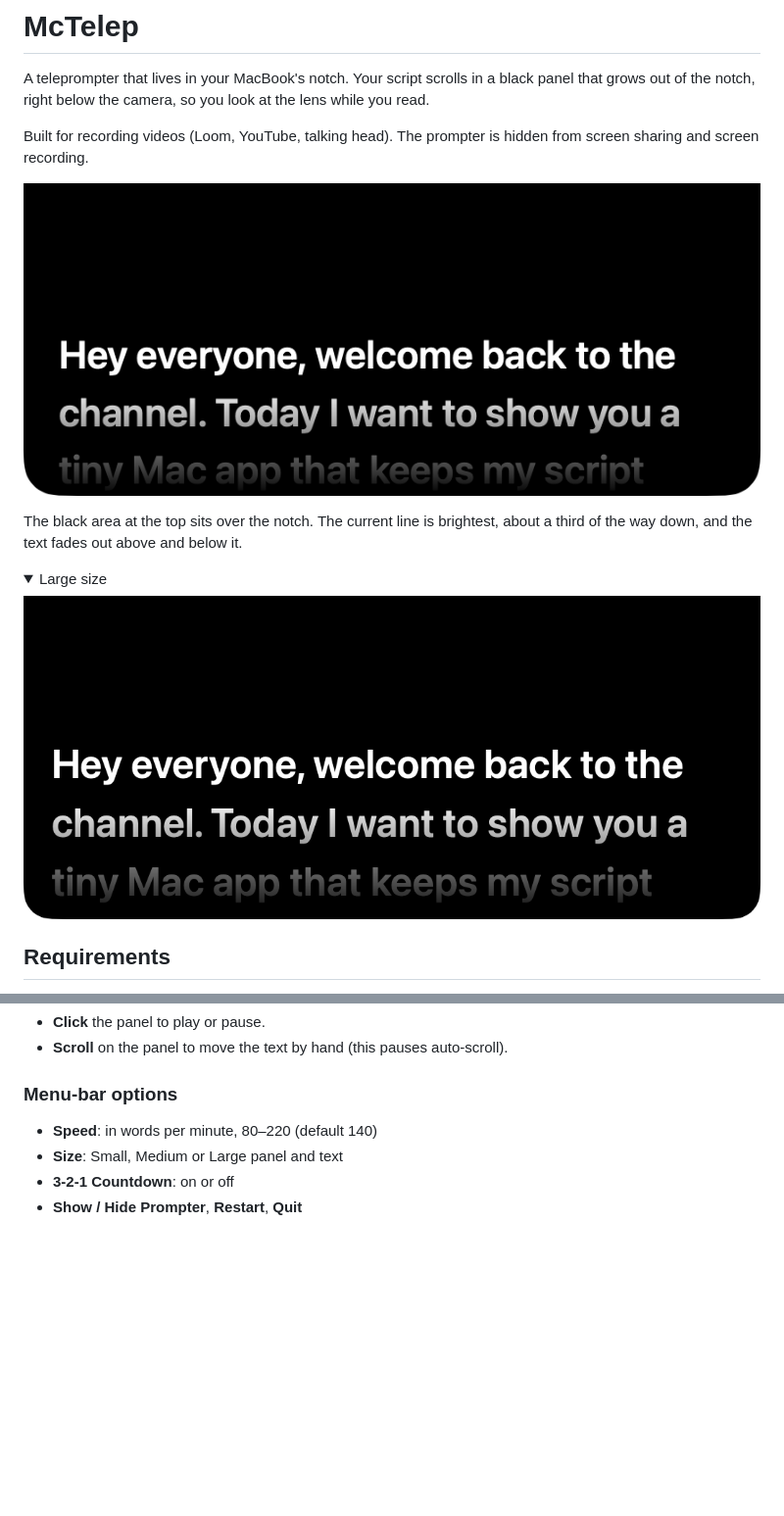
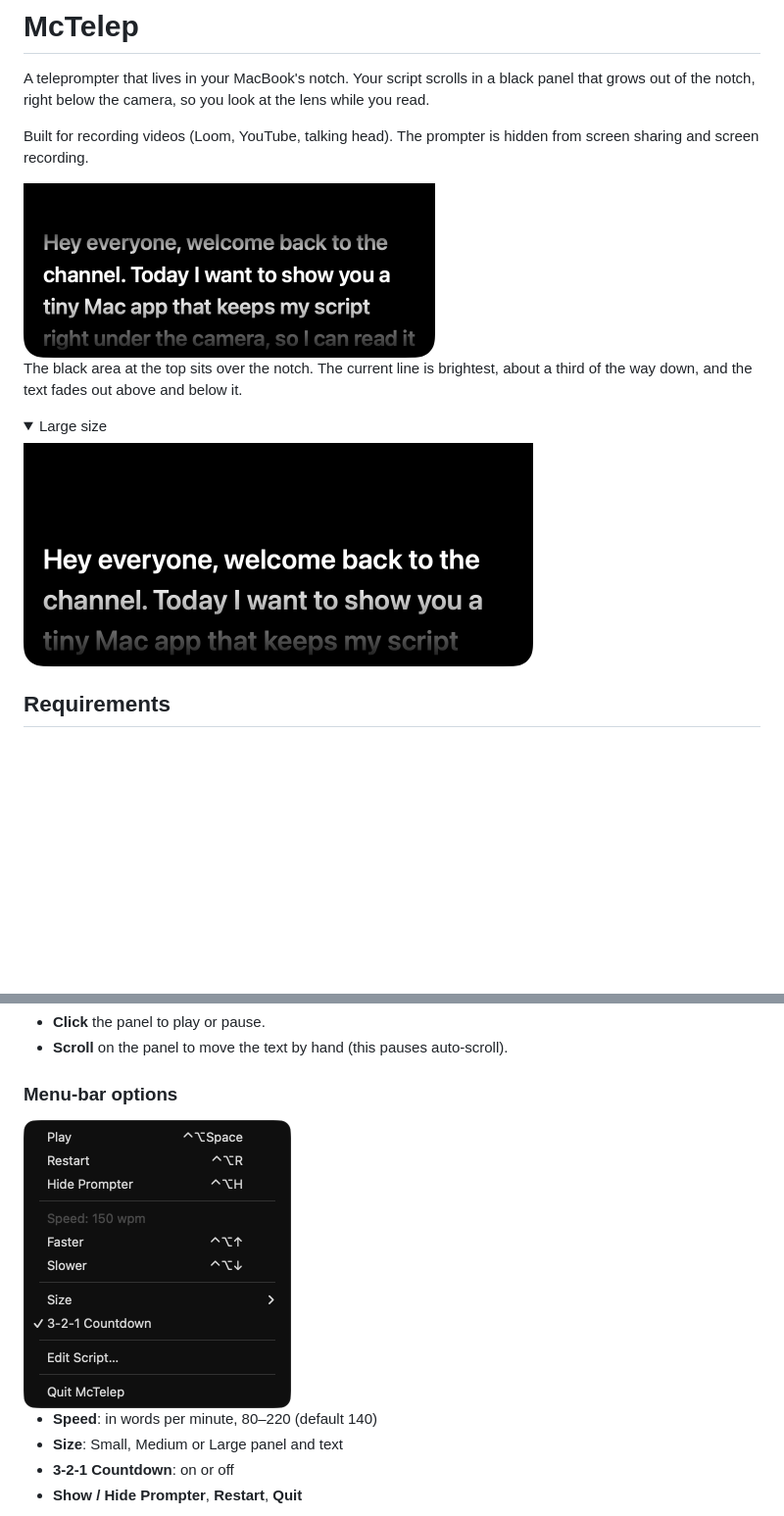
Before and after one commit to asnimansari/mac-teleprompter, a Markdown page: README.md, 2 parts joined by grey strips. Shown at 98% size. Rendered like a GitHub page; pictures changed too: docs/menu.png (added), docs/prompter-medium.png (deleted), docs/scrolling.png (added); folded sections open; blank space fills up the shorter version.

Commit message:
Add countdown, scrolling, menu and editor screenshots to README
Replaces the idle prompter image with a mid-scroll one.

Co-Authored-By: Claude Opus 5.5 <noreply@anthropic.com>

```diff
--- a/README.md
+++ b/README.md
@@ -4,14 +4,14 @@ A teleprompter that lives in your MacBook's notch. Your script scrolls in a blac
 
 Built for recording videos (Loom, YouTube, talking head). The prompter is hidden from screen sharing and screen recording.
 
-![McTelep prompter, Medium size](docs/prompter-medium.png)
+<img src="docs/scrolling.png" width="420" alt="McTelep prompter scrolling a script">
 
 The black area at the top sits over the notch. The current line is brightest, about a third of the way down, and the text fades out above and below it.
 
 <details>
 <summary>Large size</summary>
 
-![McTelep prompter, Large size](docs/prompter-large.png)
+<img src="docs/prompter-large.png" width="520" alt="McTelep prompter at Large size">
 
 </details>
 
@@ -54,6 +60,8 @@ These work from any app, so you can control the prompter while Loom or OBS has f
 - **Scroll** on the panel to move the text by hand (this pauses auto-scroll).
 
 ### Menu-bar options
+
+<img src="docs/menu.png" width="273" alt="Menu-bar menu">
 
 - **Speed**: in words per minute, 80–220 (default 140)
 - **Size**: Small, Medium or Large panel and text
```
Also changed, not shown: other parts of README.md (+7 -1 lines), docs/countdown.png (added), docs/editor.png (added).
